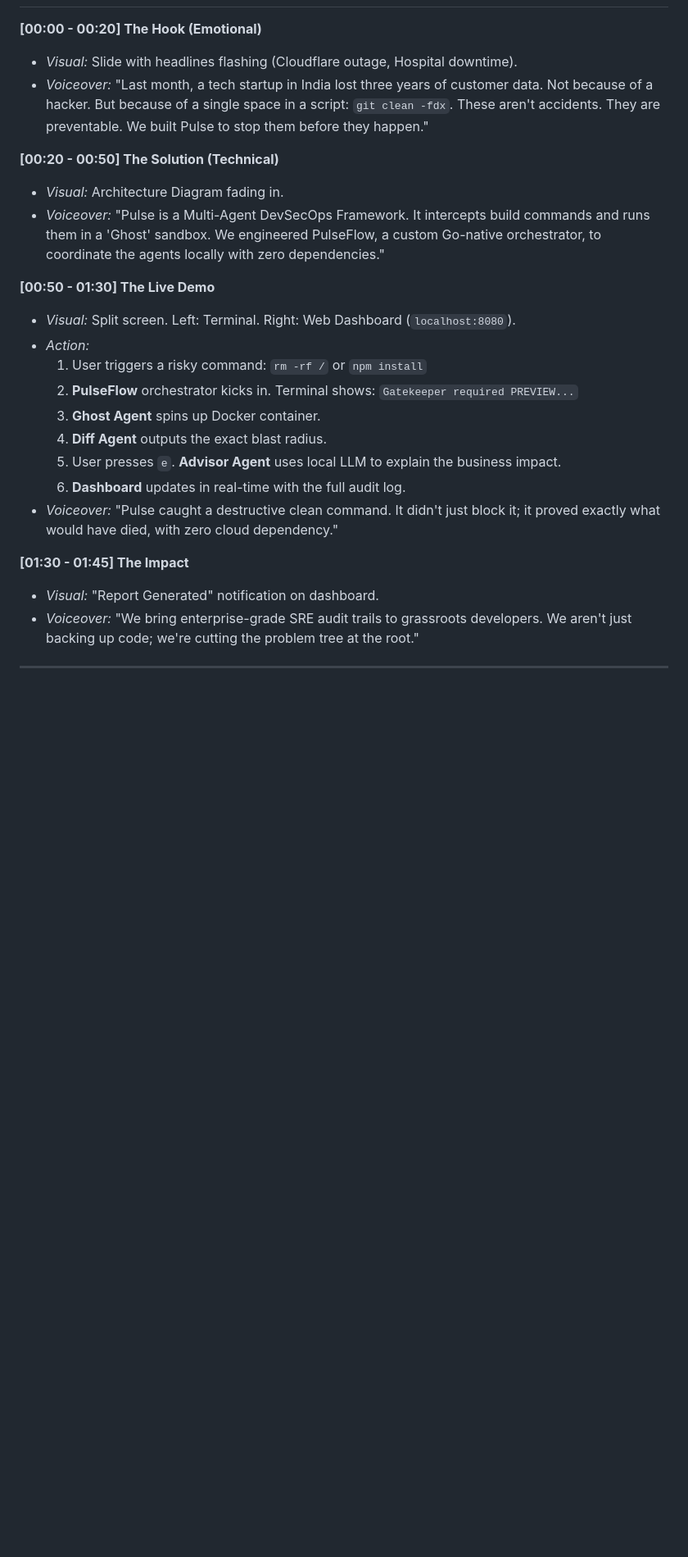
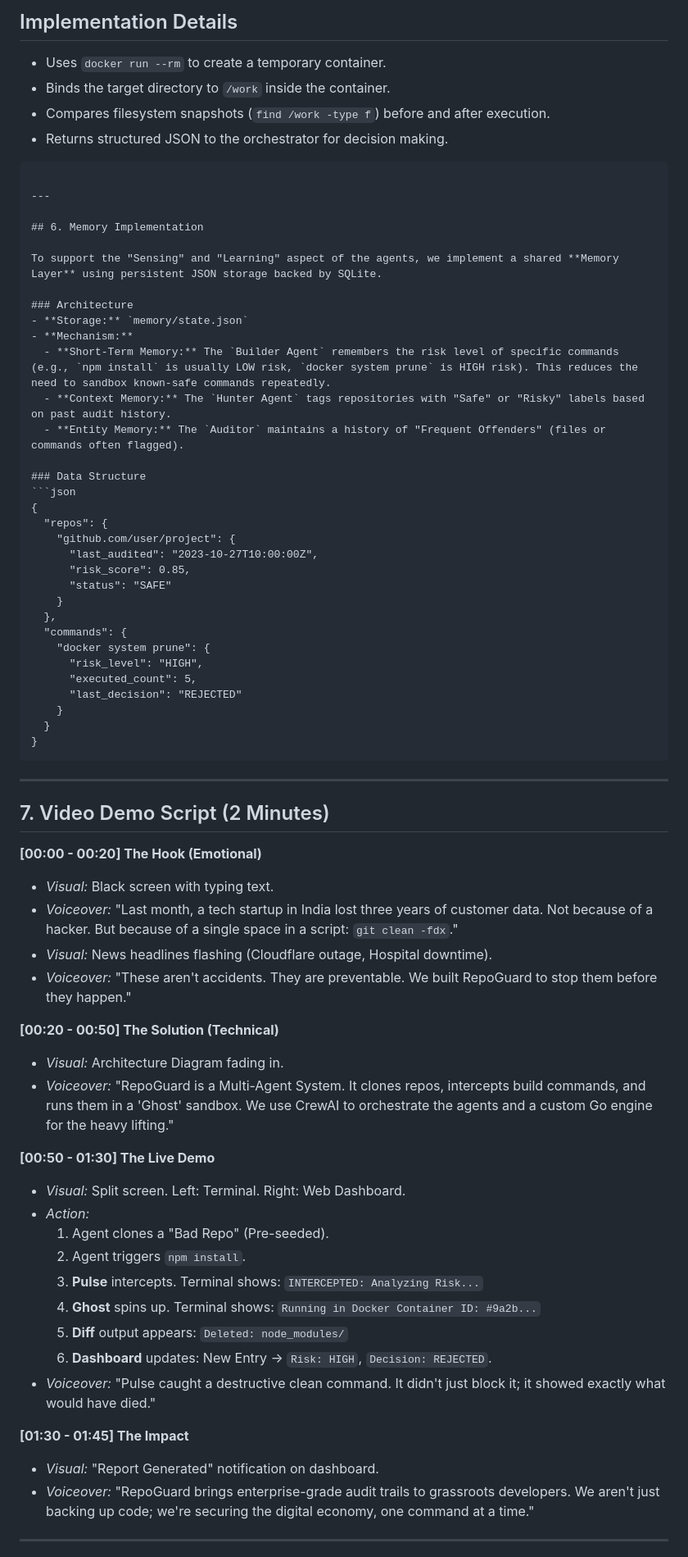
Before and after one commit to aryawadhwa/Dike, a Markdown page: SUBMISSION.md, the part around one of its changes. Shown at 82% size. GitHub-like rendering; blank space fills up the shorter version.

Commit message:
Revert "Align SUBMISSION.md to custom PulseFlow Go architecture"
This reverts commit 00106860302f7e82b22c7c55e83a733741e9d35d.

````diff
--- a/SUBMISSION.md
+++ b/SUBMISSION.md
@@ -97,26 +149,71 @@ flowchart LR
+## Implementation Details
+- Uses `docker run --rm` to create a temporary container.
+- Binds the target directory to `/work` inside the container.
+- Compares filesystem snapshots (`find /work -type f`) before and after execution.
+- Returns structured JSON to the orchestrator for decision making.
+```
+
+---
+
+## 6. Memory Implementation
+
+To support the "Sensing" and "Learning" aspect of the agents, we implement a shared **Memory Layer** using persistent JSON storage backed by SQLite.
+
+### Architecture
+- **Storage:** `memory/state.json`
+- **Mechanism:**
+  - **Short-Term Memory:** The `Builder Agent` remembers the risk level of specific commands (e.g., `npm install` is usually LOW risk, `docker system prune` is HIGH risk). This reduces the need to sandbox known-safe commands repeatedly.
+  - **Context Memory:** The `Hunter Agent` tags repositories with "Safe" or "Risky" labels based on past audit history.
+  - **Entity Memory:** The `Auditor` maintains a history of "Frequent Offenders" (files or commands often flagged).
+
+### Data Structure
+```json
+{
+  "repos": {
+    "github.com/user/project": {
+      "last_audited": "2023-10-27T10:00:00Z",
+      "risk_score": 0.85,
+      "status": "SAFE"
+    }
+  },
+  "commands": {
+    "docker system prune": {
+      "risk_level": "HIGH",
+      "executed_count": 5,
+      "last_decision": "REJECTED"
+    }
+  }
+}
+```
+
+---
+
+## 7. Video Demo Script (2 Minutes)
 
 **[00:00 - 00:20] The Hook (Emotional)**
-- *Visual:* Slide with headlines flashing (Cloudflare outage, Hospital downtime).
-- *Voiceover:* "Last month, a tech startup in India lost three years of customer data. Not because of a hacker. But because of a single space in a script: `git clean -fdx`. These aren't accidents. They are preventable. We built Pulse to stop them before they happen."
+- *Visual:* Black screen with typing text.
+- *Voiceover:* "Last month, a tech startup in India lost three years of customer data. Not because of a hacker. But because of a single space in a script: `git clean -fdx`."
+- *Visual:* News headlines flashing (Cloudflare outage, Hospital downtime).
+- *Voiceover:* "These aren't accidents. They are preventable. We built RepoGuard to stop them before they happen."
 
 **[00:20 - 00:50] The Solution (Technical)**
 - *Visual:* Architecture Diagram fading in.
-- *Voiceover:* "Pulse is a Multi-Agent DevSecOps Framework. It intercepts build commands and runs them in a 'Ghost' sandbox. We engineered PulseFlow, a custom Go-native orchestrator, to coordinate the agents locally with zero dependencies."
+- *Voiceover:* "RepoGuard is a Multi-Agent System. It clones repos, intercepts build commands, and runs them in a 'Ghost' sandbox. We use CrewAI to orchestrate the agents and a custom Go engine for the heavy lifting."
 
 **[00:50 - 01:30] The Live Demo**
-- *Visual:* Split screen. Left: Terminal. Right: Web Dashboard (`localhost:8080`).
+- *Visual:* Split screen. Left: Terminal. Right: Web Dashboard.
 - *Action:*
-  1. User triggers a risky command: `rm -rf /` or `npm install`
-  2. **PulseFlow** orchestrator kicks in. Terminal shows: `Gatekeeper required PREVIEW...`
-  3. **Ghost Agent** spins up Docker container.
-  4. **Diff Agent** outputs the exact blast radius.
-  5. User presses `e`. **Advisor Agent** uses local LLM to explain the business impact.
-  6. **Dashboard** updates in real-time with the full audit log.
-- *Voiceover:* "Pulse caught a destructive clean command. It didn't just block it; it proved exactly what would have died, with zero cloud dependency."
+  1. Agent clones a "Bad Repo" (Pre-seeded).
+  2. Agent triggers `npm install`.
+  3. **Pulse** intercepts. Terminal shows: `INTERCEPTED: Analyzing Risk...`
+  4. **Ghost** spins up. Terminal shows: `Running in Docker Container ID: #9a2b...`
+  5. **Diff** output appears: `Deleted: node_modules/`
+  6. **Dashboard** updates: New Entry -> `Risk: HIGH`, `Decision: REJECTED`.
+- *Voiceover:* "Pulse caught a destructive clean command. It didn't just block it; it showed exactly what would have died."
 
 **[01:30 - 01:45] The Impact**
 - *Visual:* "Report Generated" notification on dashboard.
-- *Voiceover:* "We bring enterprise-grade SRE audit trails to grassroots developers. We aren't just backing up code; we're cutting the problem tree at the root."
+- *Voiceover:* "RepoGuard brings enterprise-grade audit trails to grassroots developers. We aren't just backing up code; we're securing the digital economy, one command at a time."
 
 ---
 
````
Also changed, not shown: other parts of SUBMISSION.md (+120 -56 lines).
